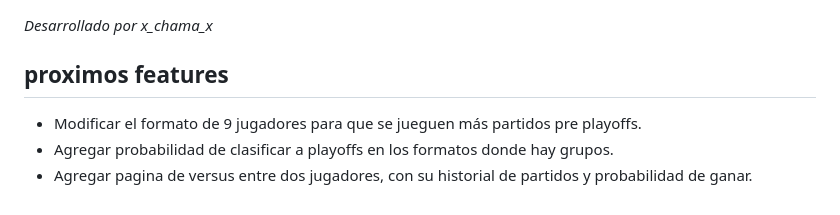
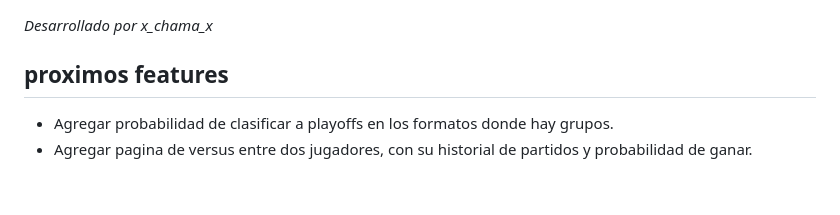
Before and after one commit to x-chama-x/simuladorTorneoTejo, a Markdown page: README.md, the part around the change. GitHub-like rendering.

Commit message:
eliminar entrada duplicada en próximos features del README.md

```diff
--- a/README.md
+++ b/README.md
@@ -138,6 +138,5 @@ Tomy,118,0.6923,6.54
 *Desarrollado por x_chama_x*
 
 ## proximos features
-- Modificar el formato de 9 jugadores para que se jueguen más partidos pre playoffs.
 - Agregar probabilidad de clasificar a playoffs en los formatos donde hay grupos.
 - Agregar pagina de versus entre dos jugadores, con su historial de partidos y probabilidad de ganar.
```
